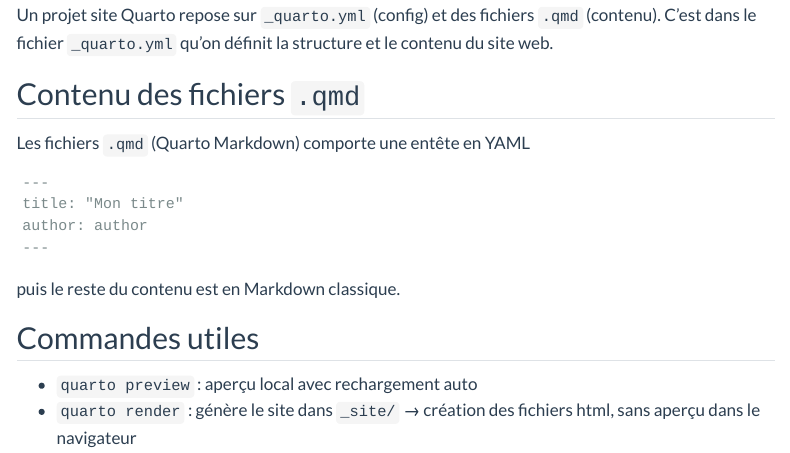
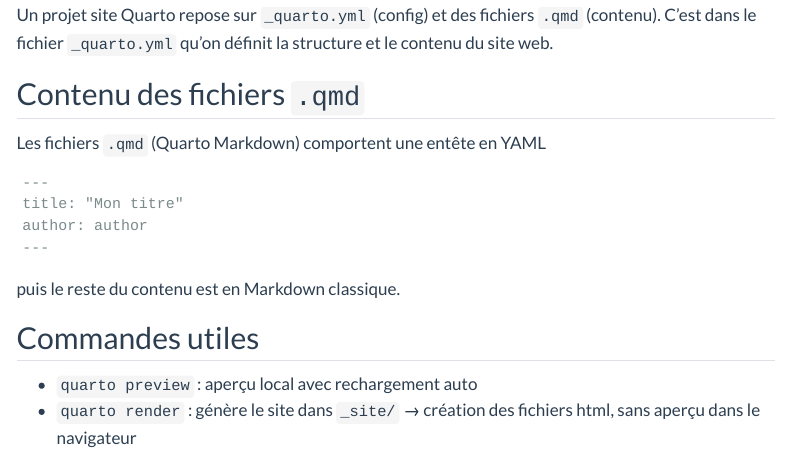
Before and after one commit to epeynaud/epeynaud.github.io, a Quarto document (fr/memo/memo-quarto.qmd): the page in a window 1100 px wide, from 160 px down. Rendered offline with R 4.5, knitr and Pandoc in place of Quarto, with nearby package versions; menus at the side of the page are left out.

Commit message:
Eddited a typo mistake.

````diff
--- a/fr/memo/memo-quarto.qmd
+++ b/fr/memo/memo-quarto.qmd
@@ -10,7 +10,7 @@
 
 ## Contenu des fichiers `.qmd`
 
-Les fichiers `.qmd` (Quarto Markdown) comporte une entête en YAML
+Les fichiers `.qmd` (Quarto Markdown) comportent une entête en YAML
 
 ```
 ---
````
